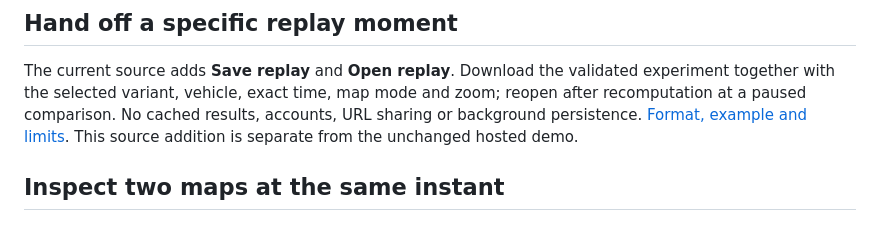
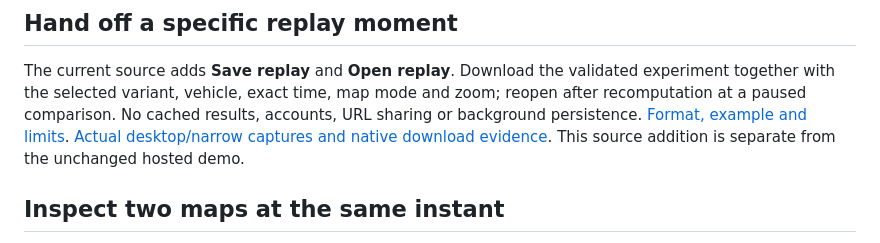
Before and after one commit to Tabisharaza/detourlab, a Markdown page: README.md, the part around the change. Rendered like a GitHub page.

Commit message:
docs: record verified portable replay downloads and captures

```diff
--- a/README.md
+++ b/README.md
@@ -91,6 +91,7 @@ The current source adds **Save replay** and **Open replay**. Download the valida
 experiment together with the selected variant, vehicle, exact time, map mode and
 zoom; reopen after recomputation at a paused comparison. No cached results,
 accounts, URL sharing or background persistence. [Format, example and limits](docs/REPLAY_BOOKMARKS.md).
+[Actual desktop/narrow captures and native download evidence](docs/REPLAY_BOOKMARKS.md#verified-source-evidence--november-2-2026).
 This source addition is separate from the unchanged hosted demo.
 
 ## Inspect two maps at the same instant
```
Also changed, not shown: docs/REPLAY_BOOKMARKS.md (+38 -0 lines), docs/VERIFICATION.md (+10 -0 lines), docs/images/replay-desktop-2026-11-02.jpg (added), docs/images/replay-narrow-2026-11-02.jpg (added), 1 other file.
